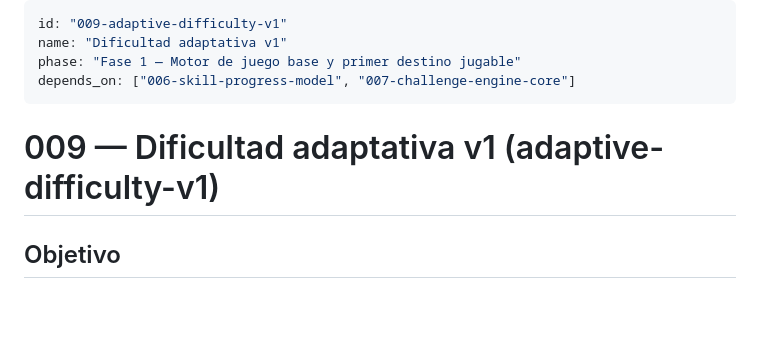
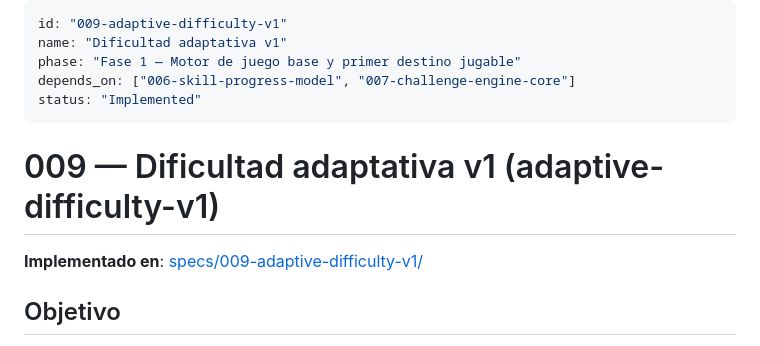
Before and after one commit to notbadcode-dev/planet-explorer, a Markdown page: specs_pending/009-adaptive-difficulty-v1.md, the part around the change. Drawn GitHub-style; blank space fills up the shorter version.

Commit message:
docs(009): marcar spec como implementada en specs_pending/

```diff
--- a/specs_pending/009-adaptive-difficulty-v1.md
+++ b/specs_pending/009-adaptive-difficulty-v1.md
@@ -3,9 +3,12 @@ id: "009-adaptive-difficulty-v1"
 name: "Dificultad adaptativa v1"
 phase: "Fase 1 — Motor de juego base y primer destino jugable"
 depends_on: ["006-skill-progress-model", "007-challenge-engine-core"]
+status: "Implemented"
 ---
 
 # 009 — Dificultad adaptativa v1 (adaptive-difficulty-v1)
+
+**Implementado en**: [specs/009-adaptive-difficulty-v1/](../specs/009-adaptive-difficulty-v1/)
 
 ## Objetivo
 Implementar la primera versión del ajuste de dificultad de los retos generados, basada en el rendimiento reciente del jugador en una habilidad concreta.
```
